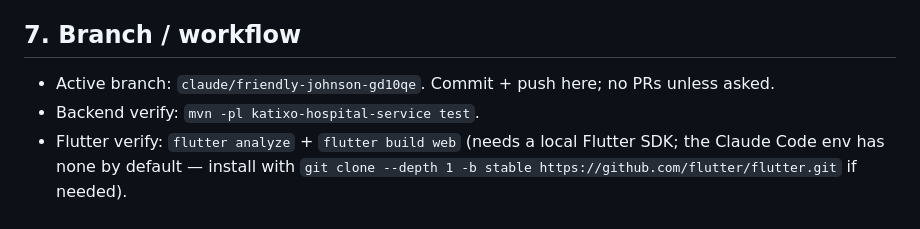
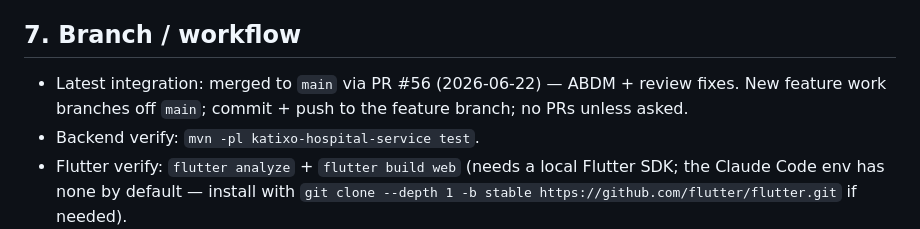
Before and after one commit to DileepJexpert/katixo-hospital-os, a Markdown page: docs/IMPLEMENTATION_STATUS_AND_PLAN.md, the part around one of its changes. Drawn GitHub-style.

```diff
--- a/docs/IMPLEMENTATION_STATUS_AND_PLAN.md
+++ b/docs/IMPLEMENTATION_STATUS_AND_PLAN.md
@@ -402,7 +414,8 @@ a group is rough priority.
 
 ## 7. Branch / workflow
 
-- Active branch: `claude/friendly-johnson-gd10qe`. Commit + push here; no PRs unless asked.
+- Latest integration: merged to `main` via PR #56 (2026-06-22) — ABDM + review fixes.
+  New feature work branches off `main`; commit + push to the feature branch; no PRs unless asked.
 - Backend verify: `mvn -pl katixo-hospital-service test`.
 - Flutter verify: `flutter analyze` + `flutter build web` (needs a local Flutter SDK;
   the Claude Code env has none by default — install with
```
Also changed, not shown: other parts of docs/IMPLEMENTATION_STATUS_AND_PLAN.md (+16 -4 lines).
